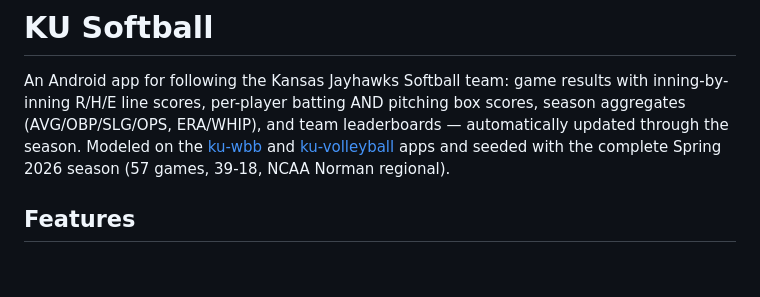
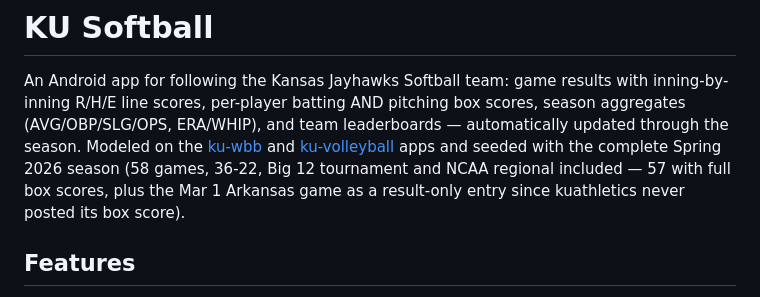
Before and after one commit to inspectorgad/ku-sb, a Markdown page: README.md, the part around the change. Drawn GitHub-style; blank space fills up the shorter version.

```diff
--- a/README.md
+++ b/README.md
@@ -6,8 +6,10 @@ pitching box scores, season aggregates (AVG/OBP/SLG/OPS, ERA/WHIP), and
 team leaderboards — automatically updated through the season. Modeled on
 the [ku-wbb](https://github.com/inspectorgad/ku-wbb) and
 [ku-volleyball](https://github.com/inspectorgad/ku-volleyball) apps and
-seeded with the complete Spring 2026 season (57 games, 39-18, NCAA
-Norman regional).
+seeded with the complete Spring 2026 season (58 games, 36-22, Big 12
+tournament and NCAA regional included — 57 with full box scores, plus
+the Mar 1 Arkansas game as a result-only entry since kuathletics never
+posted its box score).
 
 ## Features
 
```
Also changed, not shown: DATA-VALIDATION.md (+15 -9 lines).
